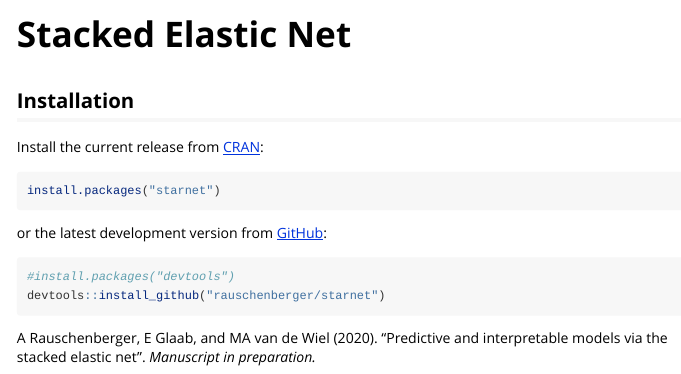
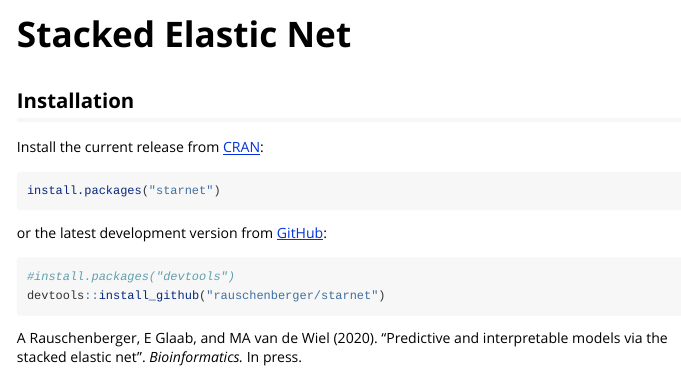
Before and after one commit to rauschenberger/starnet, an R Markdown document (vignettes/starnet.Rmd): the page in a window 1100 px wide, from its top. Rendered offline with R 4.5, knitr and Pandoc, with nearby package versions.

Commit message:
automation

```diff
--- a/vignettes/starnet.Rmd
+++ b/vignettes/starnet.Rmd
@@ -30,4 +30,4 @@ devtools::install_github("rauschenberger/starnet")
 
 A Rauschenberger, E Glaab, and MA van de Wiel (2020).
 "Predictive and interpretable models via the stacked elastic net".
-*Manuscript in preparation.*
+*Bioinformatics.* In press.
```
Also changed, not shown: R/functions.R (+5 -12 lines), R/pkgname.R (+2 -1 lines), 6 other files.
